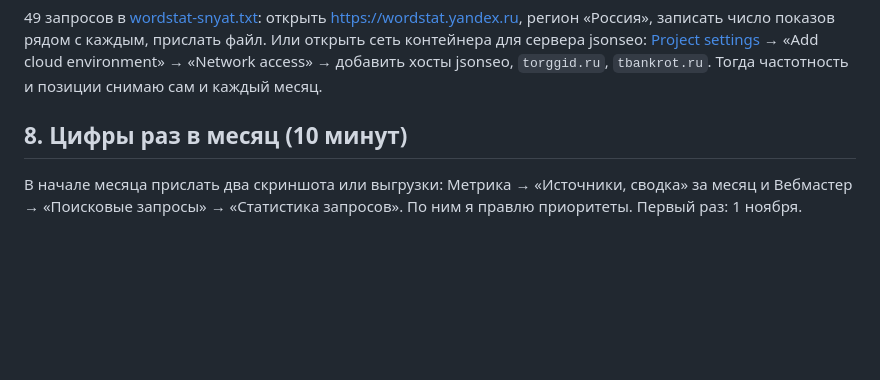
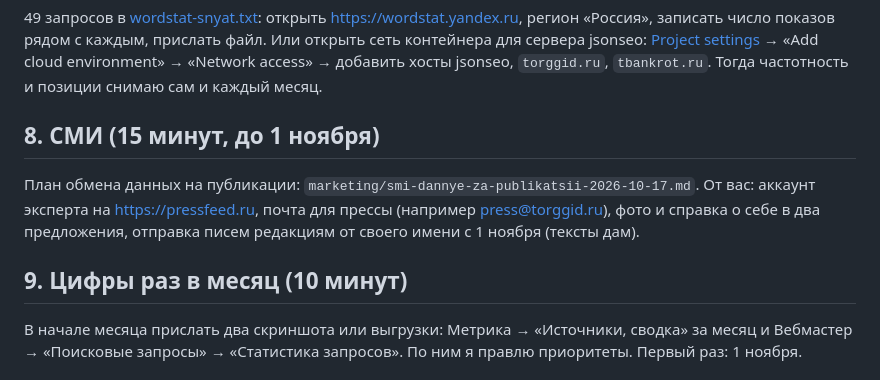
Before and after one commit to opelmen/kirpichinvest, a Markdown page: docs/seo/CHTO_SDELAT_JOHN.md, the part around the change. Rendered like a GitHub page; blank space fills up the shorter version.

```diff
--- a/docs/seo/CHTO_SDELAT_JOHN.md
+++ b/docs/seo/CHTO_SDELAT_JOHN.md
@@ -56,7 +56,11 @@ https://metrika.yandex.ru → счётчик 113591344 → «Цели» → «Д
 
 49 запросов в [wordstat-snyat.txt](wordstat-snyat.txt): открыть https://wordstat.yandex.ru, регион «Россия», записать число показов рядом с каждым, прислать файл. Или открыть сеть контейнера для сервера jsonseo: [Project settings](#project-settings/environment) → «Add cloud environment» → «Network access» → добавить хосты jsonseo, `torggid.ru`, `tbankrot.ru`. Тогда частотность и позиции снимаю сам и каждый месяц.
 
-## 8. Цифры раз в месяц (10 минут)
+## 8. СМИ (15 минут, до 1 ноября)
+
+План обмена данных на публикации: `marketing/smi-dannye-za-publikatsii-2026-10-17.md`. От вас: аккаунт эксперта на https://pressfeed.ru, почта для прессы (например press@torggid.ru), фото и справка о себе в два предложения, отправка писем редакциям от своего имени с 1 ноября (тексты дам).
+
+## 9. Цифры раз в месяц (10 минут)
 
 В начале месяца прислать два скриншота или выгрузки: Метрика → «Источники, сводка» за месяц и Вебмастер → «Поисковые запросы» → «Статистика запросов». По ним я правлю приоритеты. Первый раз: 1 ноября.
 
```
Also changed, not shown: docs/marketing/smi-dannye-za-publikatsii-2026-10-17.md (added, +102 -0 lines), docs/seo/08_plan-rosta.md (+1 -1 lines).
